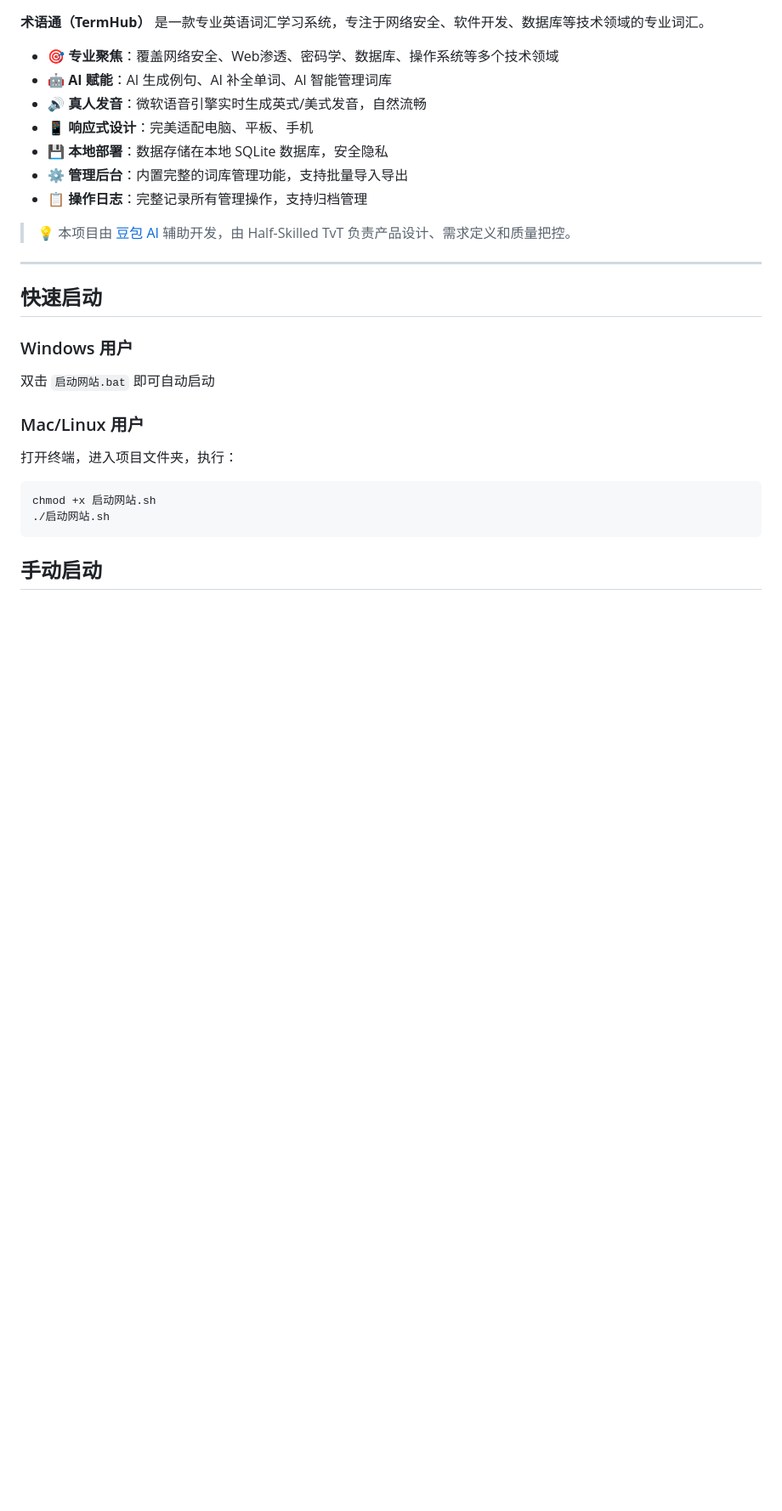
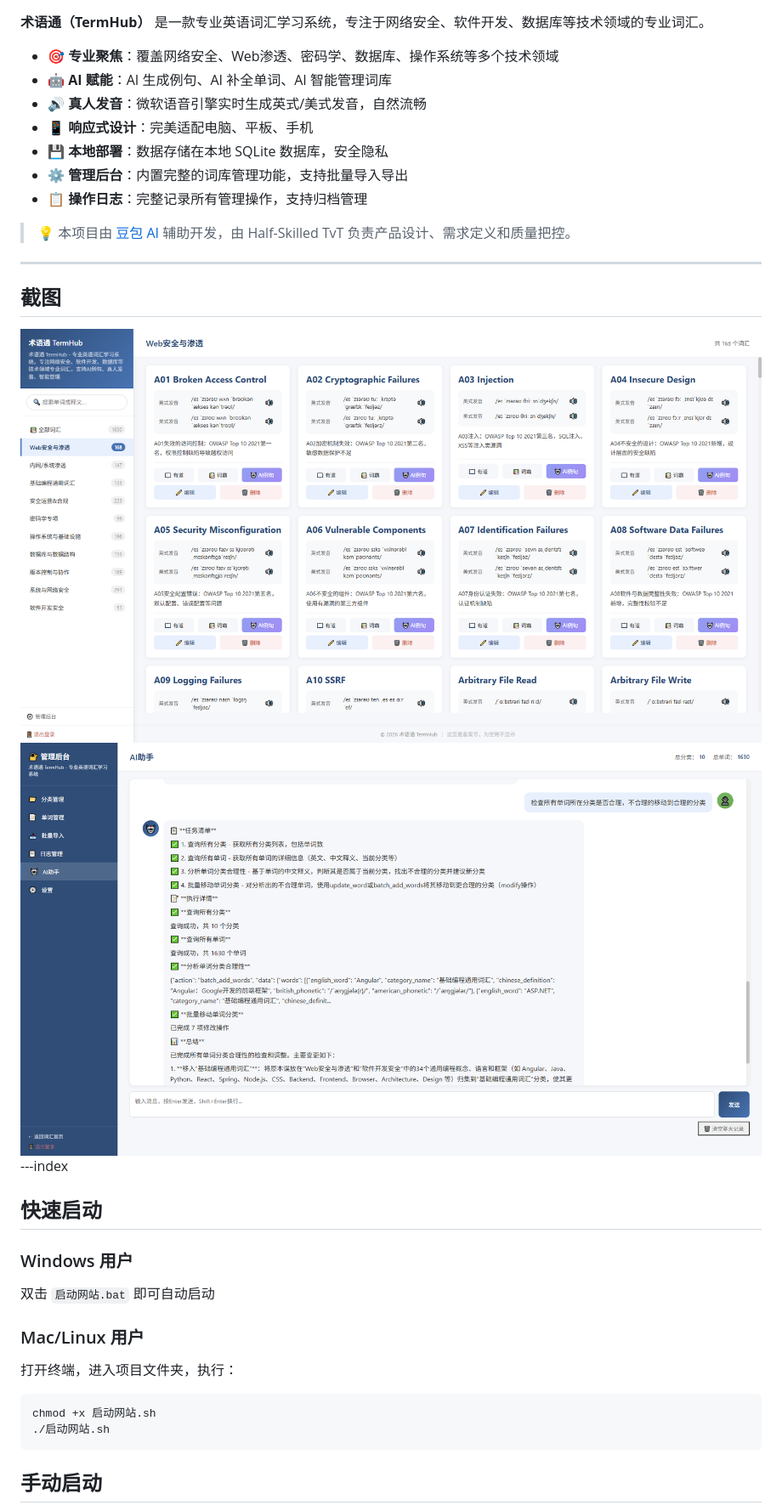
Before and after one commit to 9jianxian/TermHub, a Markdown page: README.md, the part around the change. Shown at 85% size. GitHub-like rendering; blank space fills up the shorter version.

```diff
--- a/README.md
+++ b/README.md
@@ -14,8 +14,11 @@
 - 📋 **操作日志**：完整记录所有管理操作，支持归档管理
 
 > 💡 本项目由 [豆包 AI](https://www.doubao.com/) 辅助开发，由 Half-Skilled TvT 负责产品设计、需求定义和质量把控。
-
 ---
+## 截图
+![index](https://github.com/9jianxian/TermHub/blob/main/screenshots/index.png)
+![AI](https://github.com/9jianxian/TermHub/blob/main/screenshots/ai.png)
+---index
 
 ## 快速启动
 
```
